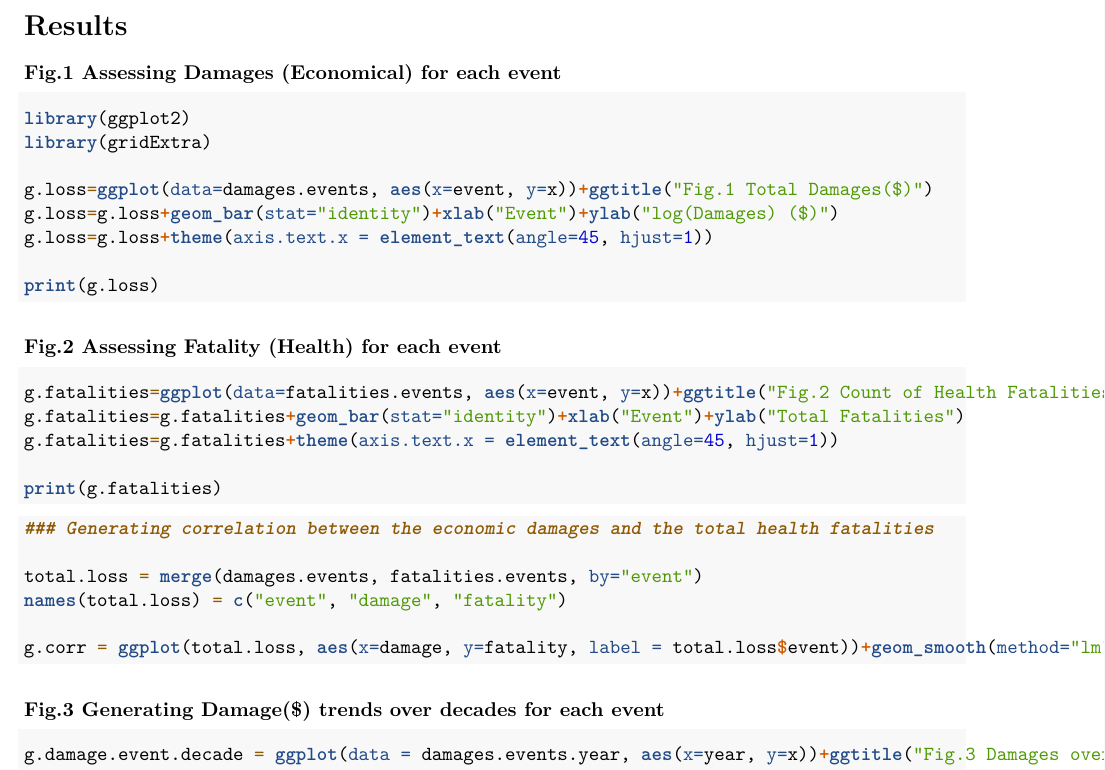
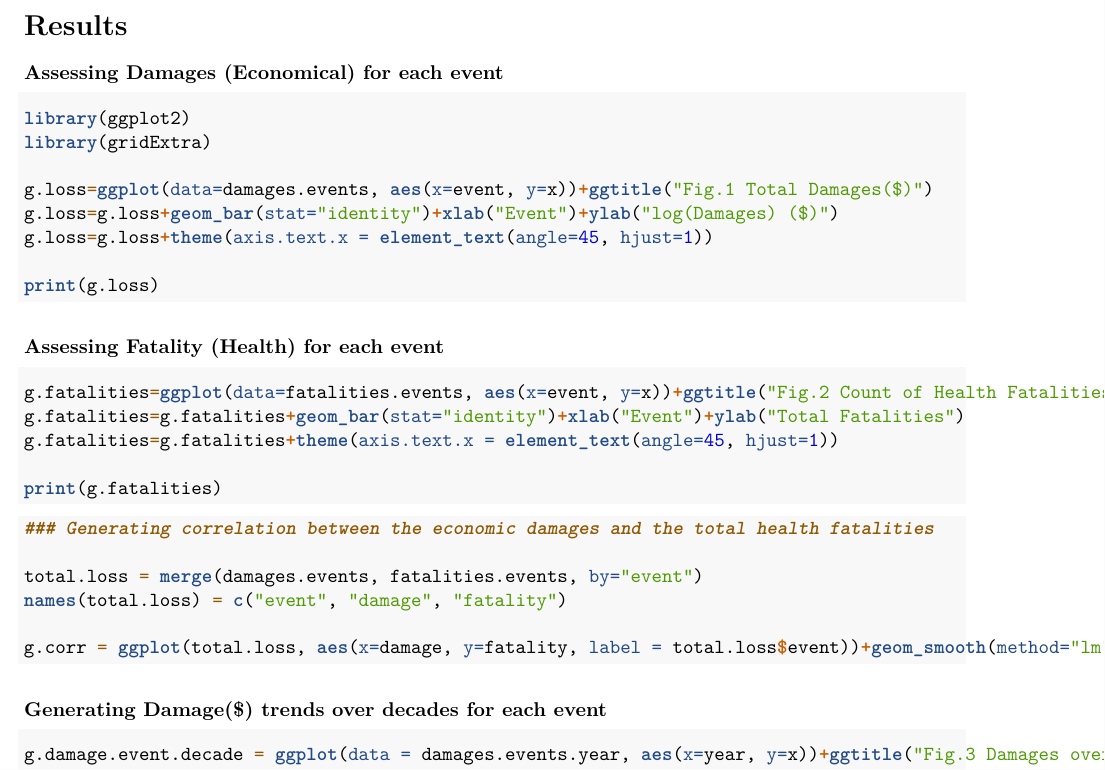
Before and after one commit to srajiv007/RepResearchPeerAssignment2, an R Markdown document (Project2.Rmd): part of page 4 of 4, cut so that both start at the same text. Rendered offline with R 4.5, knitr and Pandoc, then LaTeX, with nearby package versions; the code chunks are not run, so their results and figures are left out; both versions are drawn in the output format of the newer one.

Commit message:
markdown

````diff
--- a/Project2.Rmd
+++ b/Project2.Rmd
@@ -2,7 +2,10 @@
 title: "NOAA Storm Data Research"
 author: "Rajiv Soundararajan"
 date: "18 Sep 2016"
-output: html_document
+output:
+  pdf_document: default
+  html_document:
+    keep_md: yes
 ---
 
 
@@ -179,7 +182,7 @@ damages.events$x = log(damages.events$x)
 
 # Results
 
-### Fig.1 Assessing Damages (Economical) for each event
+### Assessing Damages (Economical) for each event
 
 ```{r plot_damage}
 
@@ -193,7 +196,7 @@ g.loss=g.loss+theme(axis.text.x = element_text(angle=45, hjust=1))
 print(g.loss)
 ```
 
-### Fig.2 Assessing Fatality (Health) for each event
+### Assessing Fatality (Health) for each event
 
 ```{r plot_fatality}
 g.fatalities=ggplot(data=fatalities.events, aes(x=event, y=x))+ggtitle("Fig.2 Count of Health Fatalities")
@@ -214,7 +217,7 @@ g.corr = ggplot(total.loss, aes(x=damage, y=fatality, label = total.loss$event))
 
 ```
 
-### Fig.3 Generating Damage($) trends over decades for each event
+### Generating Damage($) trends over decades for each event
 
 ```{r decade_trend}
 
````
